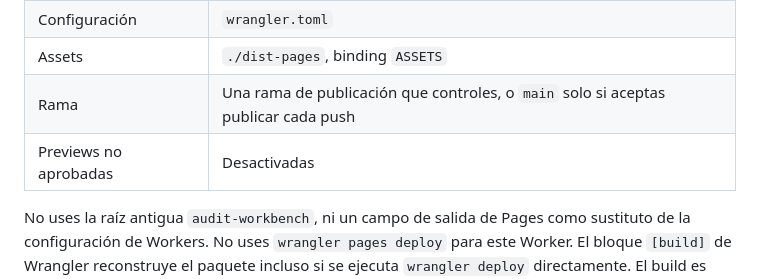
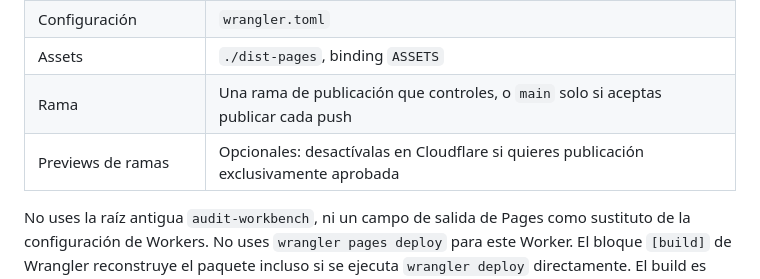
Before and after one commit to sempitern0/RabbitMole, a Markdown page: deploy/CLOUDFLARE_PAGES_ES.md, the part around the change. Drawn GitHub-style.

```diff
--- a/deploy/CLOUDFLARE_PAGES_ES.md
+++ b/deploy/CLOUDFLARE_PAGES_ES.md
@@ -83,7 +83,7 @@ El workflow de CI solo construye y adjunta un artefacto; **no despliega**.
 | Configuración | `wrangler.toml` |
 | Assets | `./dist-pages`, binding `ASSETS` |
 | Rama | Una rama de publicación que controles, o `main` solo si aceptas publicar cada push |
-| Previews no aprobadas | Desactivadas |
+| Previews de ramas | Opcionales: desactívalas en Cloudflare si quieres publicación exclusivamente aprobada |
 
 No uses la raíz antigua `audit-workbench`, ni un campo de salida de Pages como
 sustituto de la configuración de Workers. No uses `wrangler pages deploy` para
```
